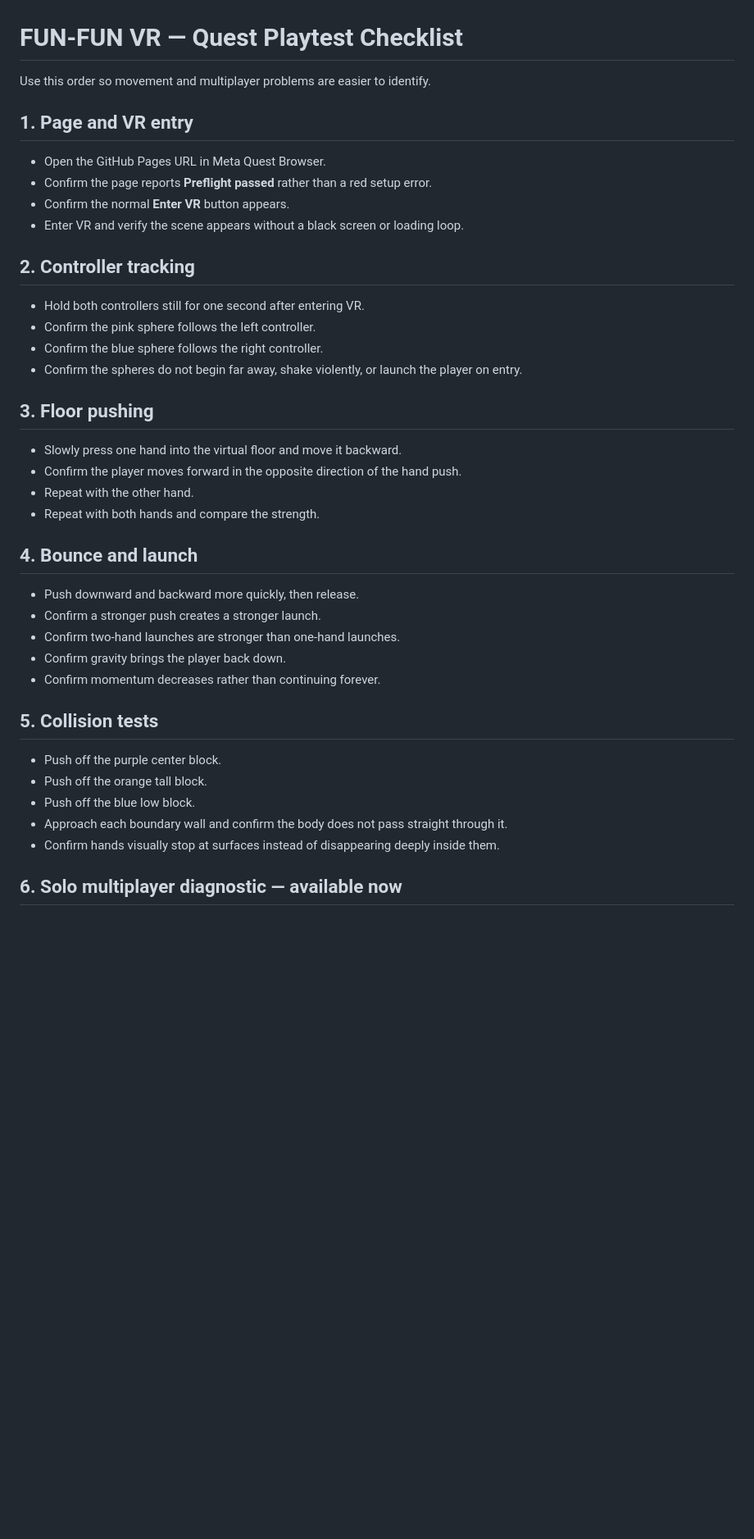
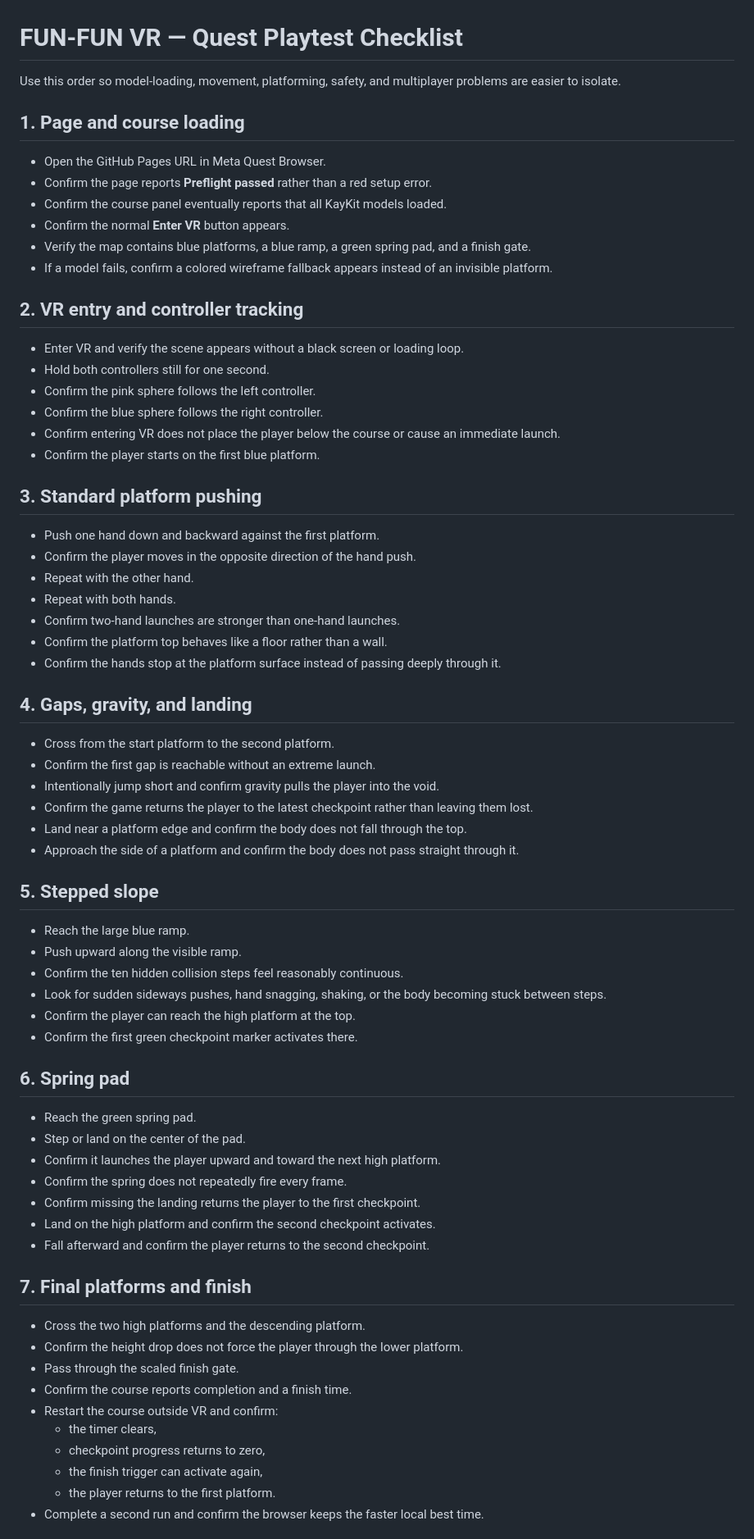
Before and after one commit to 2ndsebastiantablet-hash/FUN-FUN-vr, a Markdown page: PLAYTEST_CHECKLIST.md, the part around one of its changes. Shown at 82% size. Rendered like a GitHub page; blank space fills up the shorter version.

```diff
--- a/PLAYTEST_CHECKLIST.md
+++ b/PLAYTEST_CHECKLIST.md
@@ -1,42 +1,73 @@
 # FUN-FUN VR — Quest Playtest Checklist
 
-Use this order so movement and multiplayer problems are easier to identify.
+Use this order so model-loading, movement, platforming, safety, and multiplayer problems are easier to isolate.
 
-## 1. Page and VR entry
+## 1. Page and course loading
 
 - Open the GitHub Pages URL in Meta Quest Browser.
 - Confirm the page reports **Preflight passed** rather than a red setup error.
+- Confirm the course panel eventually reports that all KayKit models loaded.
 - Confirm the normal **Enter VR** button appears.
+- Verify the map contains blue platforms, a blue ramp, a green spring pad, and a finish gate.
+- If a model fails, confirm a colored wireframe fallback appears instead of an invisible platform.
+
+## 2. VR entry and controller tracking
+
 - Enter VR and verify the scene appears without a black screen or loading loop.
-
-## 2. Controller tracking
-
-- Hold both controllers still for one second after entering VR.
+- Hold both controllers still for one second.
 - Confirm the pink sphere follows the left controller.
 - Confirm the blue sphere follows the right controller.
-- Confirm the spheres do not begin far away, shake violently, or launch the player on entry.
+- Confirm entering VR does not place the player below the course or cause an immediate launch.
+- Confirm the player starts on the first blue platform.
 
-## 3. Floor pushing
+## 3. Standard platform pushing
 
-- Slowly press one hand into the virtual floor and move it backward.
-- Confirm the player moves forward in the opposite direction of the hand push.
+- Push one hand down and backward against the first platform.
+- Confirm the player moves in the opposite direction of the hand push.
 - Repeat with the other hand.
-- Repeat with both hands and compare the strength.
+- Repeat with both hands.
+- Confirm two-hand launches are stronger than one-hand launches.
+- Confirm the platform top behaves like a floor rather than a wall.
+- Confirm the hands stop at the platform surface instead of passing deeply through it.
 
-## 4. Bounce and launch
+## 4. Gaps, gravity, and landing
 
-- Push downward and backward more quickly, then release.
-- Confirm a stronger push creates a stronger launch.
-- Confirm two-hand launches are stronger than one-hand launches.
-- Confirm gravity brings the player back down.
-- Confirm momentum decreases rather than continuing forever.
+- Cross from the start platform to the second platform.
+- Confirm the first gap is reachable without an extreme launch.
+- Intentionally jump short and confirm gravity pulls the player into the void.
+- Confirm the game returns the player to the latest checkpoint rather than leaving them lost.
+- Land near a platform edge and confirm the body does not fall through the top.
+- Approach the side of a platform and confirm the body does not pass straight through it.
 
-## 5. Collision tests
+## 5. Stepped slope
 
-- Push off the purple center block.
-- Push off the orange tall block.
-- Push off the blue low block.
-- Approach each boundary wall and confirm the body does not pass straight through it.
-- Confirm hands visually stop at surfaces instead of disappearing deeply inside them.
+- Reach the large blue ramp.
+- Push upward along the visible ramp.
+- Confirm the ten hidden collision steps feel reasonably continuous.
+- Look for sudden sideways pushes, hand snagging, shaking, or the body becoming stuck between steps.
+- Confirm the player can reach the high platform at the top.
+- Confirm the first green checkpoint marker activates there.
 
-## 6. Solo multiplayer diagnostic — available now
+## 6. Spring pad
+
+- Reach the green spring pad.
+- Step or land on the center of the pad.
+- Confirm it launches the player upward and toward the next high platform.
+- Confirm the spring does not repeatedly fire every frame.
+- Confirm missing the landing returns the player to the first checkpoint.
+- Land on the high platform and confirm the second checkpoint activates.
+- Fall afterward and confirm the player returns to the second checkpoint.
+
+## 7. Final platforms and finish
+
+- Cross the two high platforms and the descending platform.
+- Confirm the height drop does not force the player through the lower platform.
+- Pass through the scaled finish gate.
+- Confirm the course reports completion and a finish time.
+- Restart the course outside VR and confirm:
+  - the timer clears,
+  - checkpoint progress returns to zero,
+  - the finish trigger can activate again,
+  - the player returns to the first platform.
+- Complete a second run and confirm the browser keeps the faster local best time.
+
```
Also changed, not shown: other parts of PLAYTEST_CHECKLIST.md (+38 -41 lines).
